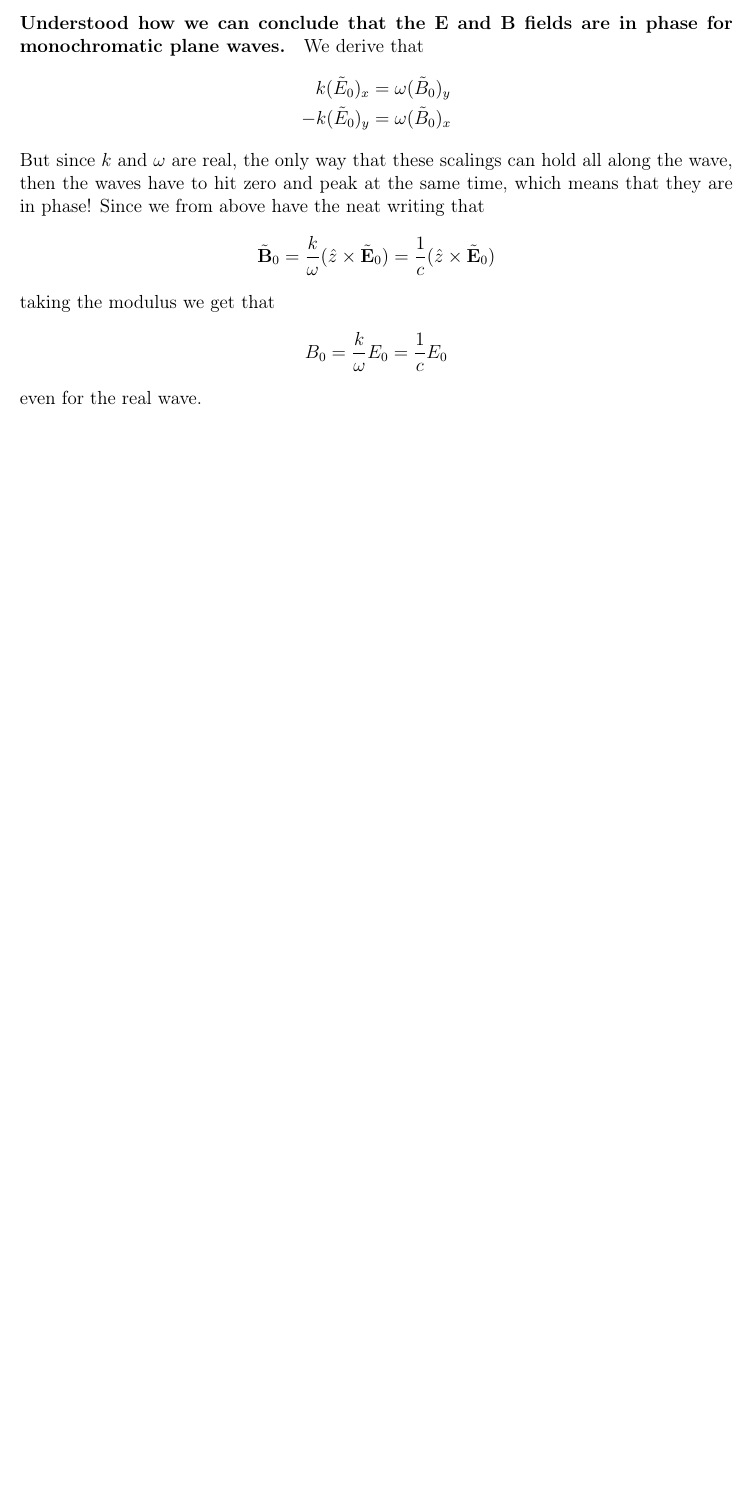
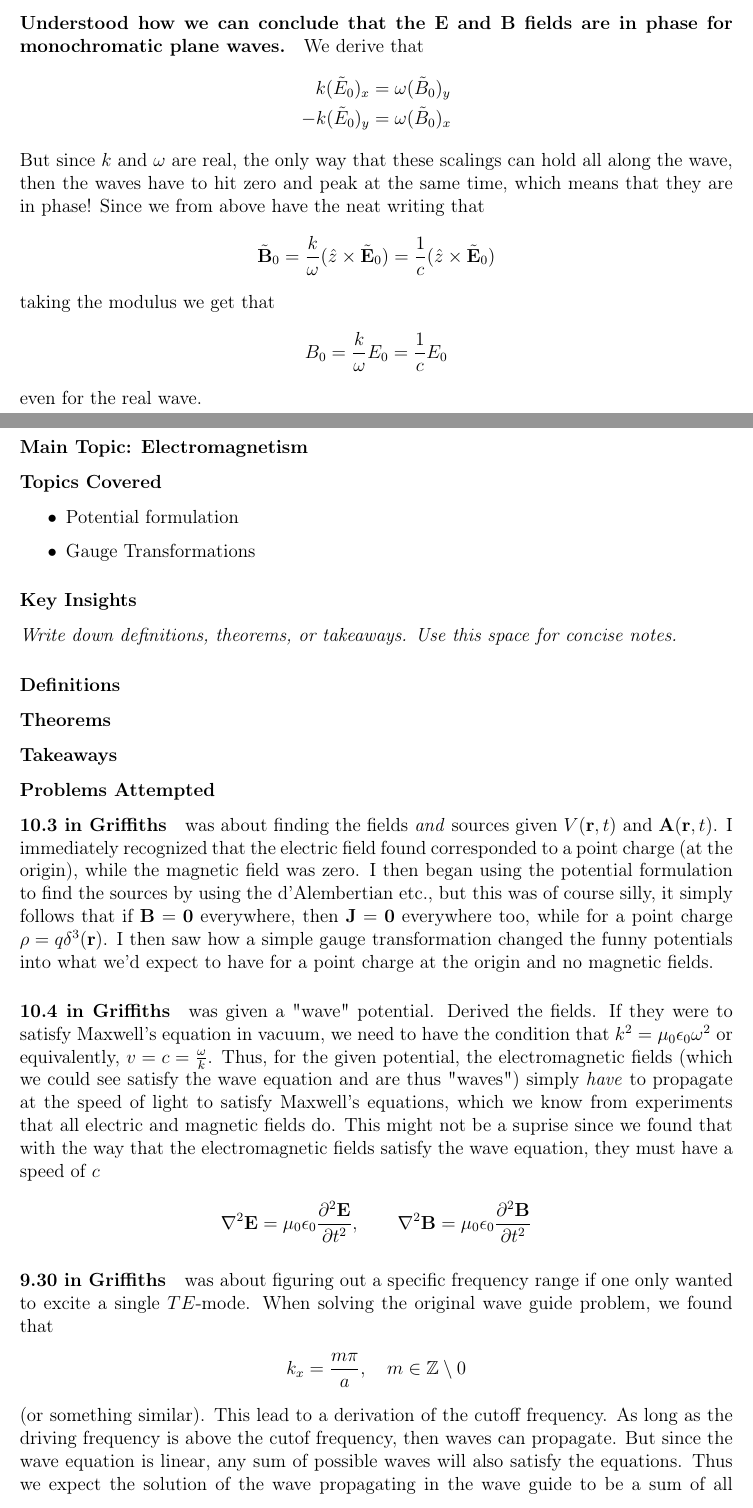
Before and after one commit to ErikBachRyhl/notes, a LaTeX document (learning-journal/journal.tex, which reads learning-journal/sessions/19-12-24.tex): part of page 14 of 14 before the commit and two parts of pages 14 and 15 of 16 after it, the two joined at a grey line, cut so that both start at the same text, the shorter picture padded with empty space. Compiled offline with pdfLaTeX.

Commit message:
Late commit for the 19th

```diff
--- /dev/null
+++ b/learning-journal/sessions/19-12-24.tex
@@ -0,0 +1,25 @@
+\section{Session Date: 14th December, 2024}
+\subsection*{Main Topic: Electromagnetism}
+\subsection*{Topics Covered}
+\begin{itemize}
+    \item Potential formulation
+    \item Gauge Transformations
+\end{itemize}
+
+\subsection*{Key Insights}
+\textit{Write down definitions, theorems, or takeaways. Use this space for concise notes.}
+\subsubsection*{Definitions}
+\subsubsection*{Theorems}
+\subsubsection*{Takeaways}
+
+\subsection*{Problems Attempted}
+\paragraph{10.3 in Griffiths} was about finding the fields \textit{and} sources given \(V(\mathbf{r}, t)\) and \(\mathbf{A}(\mathbf{r}, t)\). I immediately recognized that the electric field found corresponded to a point charge (at the origin), while the magnetic field was zero. I then began using the potential formulation to find the sources by using the d'Alembertian etc., but this was of course silly, it simply follows that if \(\mathbf{B} = \mathbf{0}\) everywhere, then \(\mathbf{J} = \mathbf{0}\) everywhere too, while for a point charge \(\rho = q \delta ^3 (\mathbf{r})\). I then saw how a simple gauge transformation changed the funny potentials into what we'd expect to have for a point charge at the origin and no magnetic fields.
+
+\paragraph{10.4 in Griffiths} was given a "wave" potential. Derived the fields. If they were to satisfy Maxwell's equation in vacuum, we need to have the condition that \(k^{2} = \mu _0 \epsilon _0 \omega ^{2} \) or equivalently, \(v = c = \frac{\omega}{k}\). Thus, for the given potential, the electromagnetic fields (which we could see satisfy the wave equation and are thus "waves") simply \textit{have} to propagate at the speed of light to satisfy Maxwell's equations, which we know from experiments that all electric and magnetic fields do. This might not be a suprise since we found that with the way that the electromagnetic fields satisfy the wave equation, they must have a speed of \(c\) \begin{align*}
+        \nabla ^{2} \mathbf{E} = \mu _0 \epsilon _0 \frac{\partial^{2}  \mathbf{E}}{\partial t^{2} },\qquad \nabla ^{2} \mathbf{B} = \mu _0 \epsilon _0 \frac{\partial^{2}  \mathbf{B}}{\partial t^{2} }
+    \end{align*}
+
+\paragraph{9.30 in Griffiths} was about figuring out a specific frequency range if one only wanted to excite a single \(TE\)-mode. When solving the original wave guide problem, we found that \begin{align*}
+    k_x = \frac{m \pi}{a}, \quad m \in \mathbb{Z}\setminus{0}
+\end{align*}
+(or something similar). This lead to a derivation of the cutoff frequency. As long as the driving frequency is above the cutof frequency, then waves can propagate. But since the wave equation is linear, any sum of possible waves will also satisfy the equations. Thus we expect the solution of the wave propagating in the wave guide to be a sum of all the waves which has a \(k\) corresponding to a cutoff-frequency below the current driving frequency. Or something like that. It is the idea anyway. So we found the frequency gap between the two \(TE\)-modes with the lowest cutoff-frequency, since this is the range where only 1 is excited. If we pass the threshold, then 2 will be excited and so forth up to an infinitude, I guess? Except for energy considerations.
```
Also changed, not shown: learning-journal/journal.tex (+2 -0 lines), learning-journal/journal.pdf, learning-journal/sessions/19-12-24.tex (20 more changed lines).
